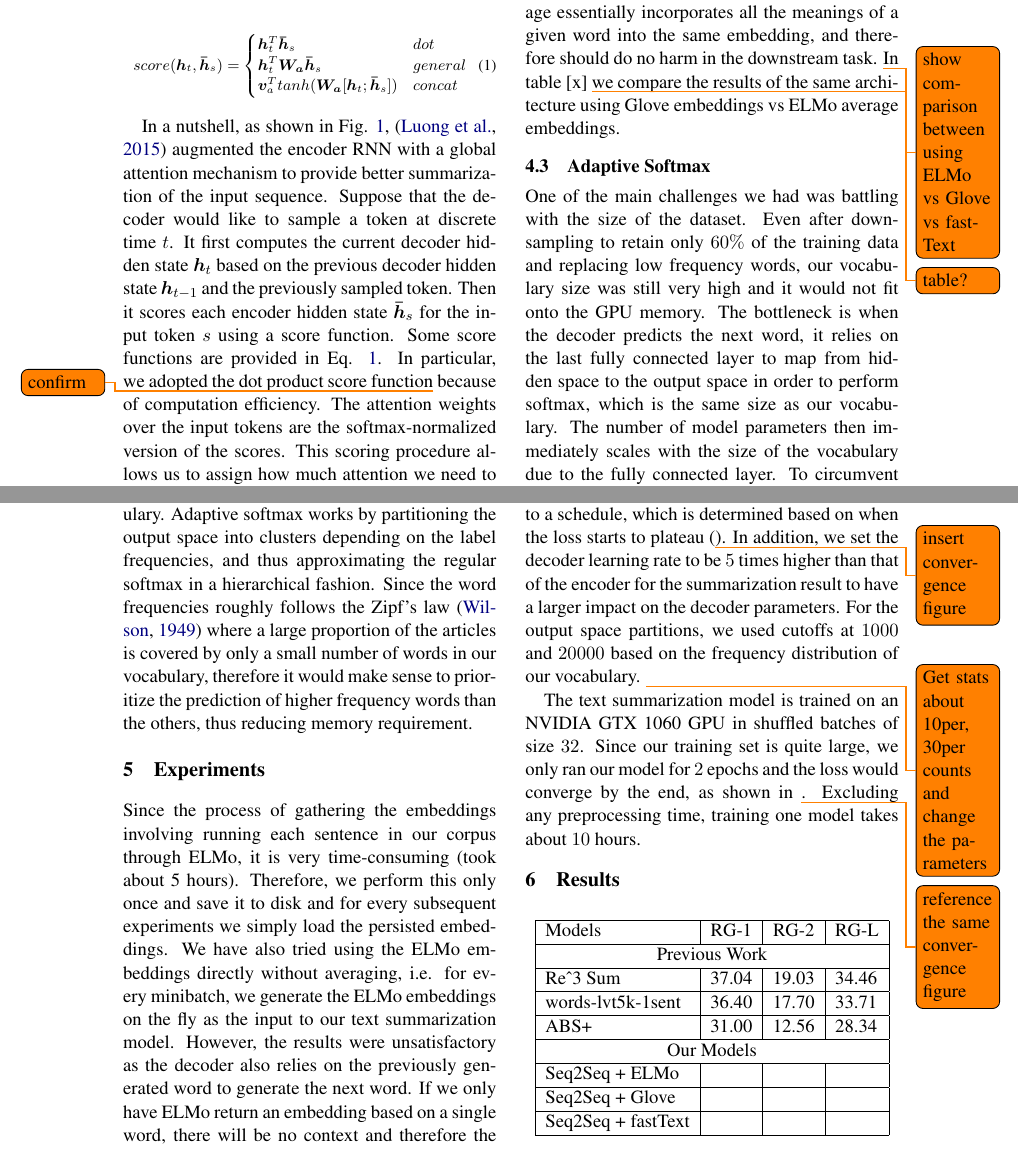
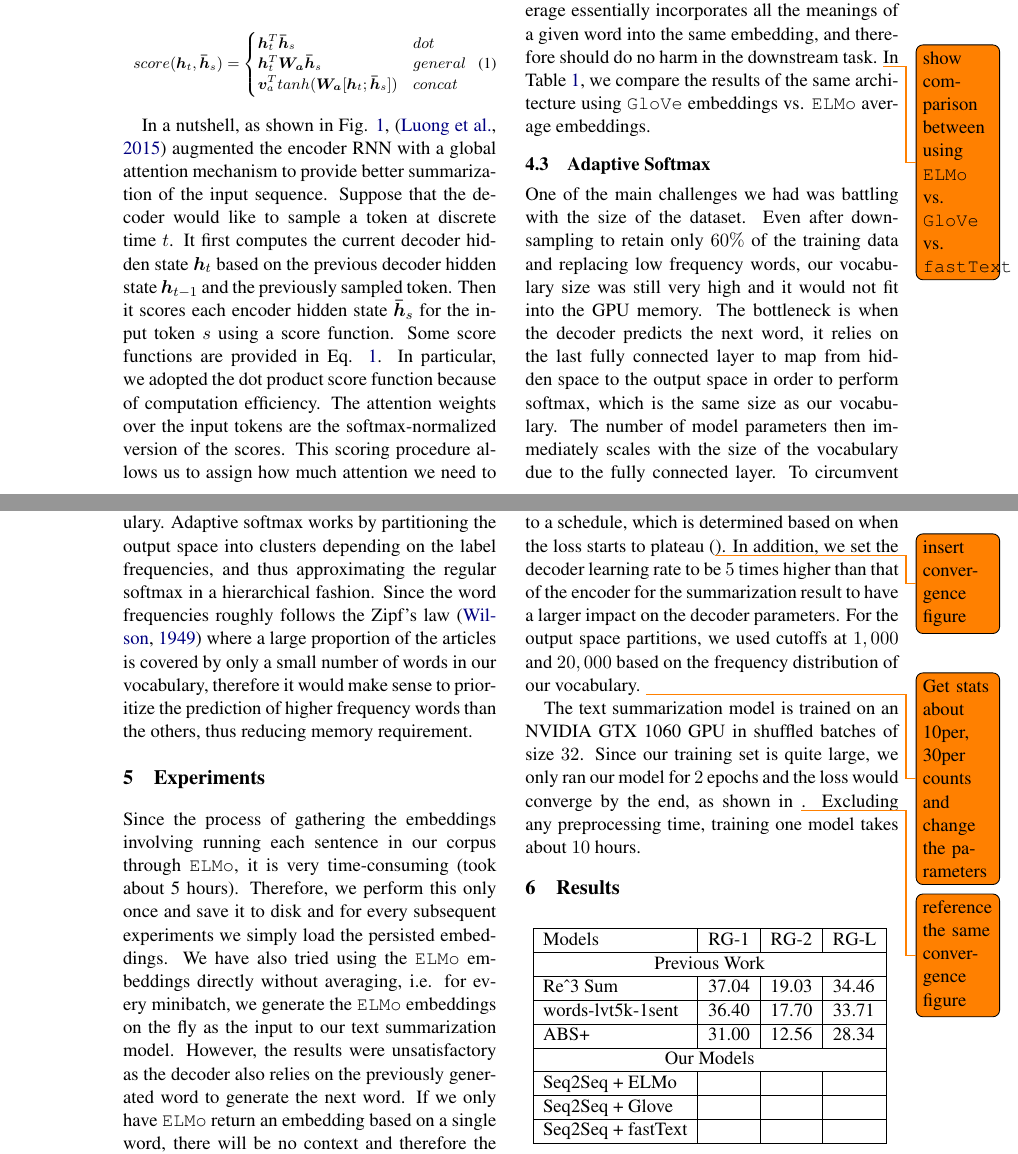
Before and after one commit to mengxixi/ling-530f-final, a LaTeX paper (docs/paper/root.tex, which reads docs/paper/sections/experiments.tex, docs/paper/sections/methods.tex): two parts of pages 3 and 4 of 7, joined at a grey line, cut so that both start at the same text. Compiled offline with pdfLaTeX.

```diff
--- a/docs/paper/sections/experiments.tex
+++ b/docs/paper/sections/experiments.tex
@@ -1,8 +1,8 @@
 \section{Experiments}
 \label{sec: exp}
 
-Since the process of gathering the embeddings involving running each sentence in our corpus through ELMo, it is very time-consuming (took about 5 hours). Therefore, we perform this only once and save it to disk and for every subsequent experiments we simply load the persisted embeddings. We have also tried using the ELMo embeddings directly without averaging, i.e. for every minibatch, we generate the ELMo embeddings on the fly as the input to our text summarization model. However, the results were unsatisfactory as the decoder also relies on the previously generated word to generate the next word. If we only have ELMo return an embedding based on a single word, there will be no context and therefore the embedding would not be very meaningful. Even if we run the entire sequence currently genereated through ELMo, at the beginning of training this sequence would likely be non-sensical, rendering ELMo ineffective and therefore prohibits learning of the decoder as the error accumulates throughout training.
+Since the process of gathering the embeddings involving running each sentence in our corpus through \texttt{ELMo}, it is very time-consuming (took about 5 hours). Therefore, we perform this only once and save it to disk and for every subsequent experiments we simply load the persisted embeddings. We have also tried using the \texttt{ELMo} embeddings directly without averaging, i.e. for every minibatch, we generate the \texttt{ELMo} embeddings on the fly as the input to our text summarization model. However, the results were unsatisfactory as the decoder also relies on the previously generated word to generate the next word. If we only have \texttt{ELMo} return an embedding based on a single word, there will be no context and therefore the embedding would not be very meaningful. Even if we run the entire sequence currently genereated through \texttt{ELMo}, at the beginning of training this sequence would likely be non-sensical, rendering \texttt{ELMo} ineffective and therefore prohibits learning of the decoder as the error accumulates throughout training.
 
-Our model is trained with a 2-layer Gated Recurrent Unit (GRU) on both the encoder and decoder with 200 hidden units for every hidden layer. The adaptive softmax still requires a fully connected layer at the decoder output layer but does not retrict it to be the same size of the vocabulary, we manually tuned it to be 512 for best performance. To avoid the problem of exploding gradients, we monitored the gradients' norm (L2-norm) during training, then clipped the gradients to have a maximum norm of $50.0$. Since our model is quite complicated, to avoid overfitting, we employ regularization techniques such as a weight decay of $0.0001$ and dropout with probability $0.5$ during training. We used the Adam optimizer with an initial learning rate of $0.001$, which we lower by a factor of $0.1$ for $4$ times during training according to a schedule, which is determined based on when the loss starts to plateau (\todo{insert convergence figure}). In addition, we set the decoder learning rate to be $5$ times higher than that of the encoder for the summarization result to have a larger impact on the decoder parameters. For the output space partitions, we used cutoffs at $1000$ and $20000$ based on the frequency distribution of our vocabulary. \todo{Get stats about 10per, 30per counts and change the parameters}
+Our model is trained with a 2-layer Gated Recurrent Unit (GRU) on both the encoder and decoder with $200$ hidden units for every hidden layer. The adaptive softmax still requires a fully connected layer at the decoder output layer but does not retrict it to be the same size of the vocabulary, we manually tuned it to be $512$ for best performance. To avoid the problem of exploding gradients, we monitored the gradients' norm (L2-norm) during training, then clipped the gradients to have a maximum norm of $50.0$. Since our model is quite complicated, to avoid overfitting, we employ regularization techniques such as a weight decay of $0.0001$ and dropout with probability $0.5$ during training. We used the Adam optimizer with an initial learning rate of $0.001$, which we lower by a factor of $0.1$ for $4$ times during training according to a schedule, which is determined based on when the loss starts to plateau (\todo{insert convergence figure}). In addition, we set the decoder learning rate to be $5$ times higher than that of the encoder for the summarization result to have a larger impact on the decoder parameters. For the output space partitions, we used cutoffs at $1,000$ and $20,000$ based on the frequency distribution of our vocabulary. \todo{Get stats about 10per, 30per counts and change the parameters}
 
 The text summarization model is trained on an NVIDIA GTX 1060 GPU in shuffled batches of size $32$. Since our training set is quite large, we only ran our model for $2$ epochs and the loss would converge by the end, as shown in \todo{reference the same convergence figure}. Excluding any preprocessing time, training one model takes about $10$ hours.
--- a/docs/paper/sections/methods.tex
+++ b/docs/paper/sections/methods.tex
@@ -28,12 +28,12 @@
 \end{align}
 \normalsize
 
-In a nutshell, as shown in Fig. \ref{fig: luong2015}, \cite{luong2015effective} augmented the encoder RNN with a global attention mechanism to provide better summarization of the input sequence. Suppose that the decoder would like to sample a token at discrete time $t$. It first computes the current decoder hidden state $\bm{h}_t$ based on the previous decoder hidden state $\bm{h}_{t-1}$ and the previously sampled token. Then it scores each encoder hidden state $\bm{\bar h}_s$ for the input token $s$ using a score function. Some score functions are provided in Eq. \ref{eq: score}. In particular, we adopted the dot product score function\todo{confirm} because of computation efficiency. The attention weights over the input tokens are the softmax-normalized version of the scores. This scoring procedure allows us to assign how much attention we need to decode the current token. Using the encoder input token hidden states $\bm{\bar h}_s$ and the attention weights $\bm{a}_t$, the context vector $\bm{c}_t$ is obtained by a weighted sum of $\bm{\bar h}_s$ by $\bm{a}_t$. As a result, the context vector $\bm{c}_t$ has encoded attentional information of the input sentence. Finally, we concatenate the context vector $\bm{c}_t$ and the current decoder hidden state vector $\bm{h}_t$ and map back to a vector $\bm{\tilde h}_t$ where the dimension of $\bm{\tilde h}_t, \bm{h}_t, \bm{c}_t$ are the same.
+In a nutshell, as shown in Fig. \ref{fig: luong2015}, \cite{luong2015effective} augmented the encoder RNN with a global attention mechanism to provide better summarization of the input sequence. Suppose that the decoder would like to sample a token at discrete time $t$. It first computes the current decoder hidden state $\bm{h}_t$ based on the previous decoder hidden state $\bm{h}_{t-1}$ and the previously sampled token. Then it scores each encoder hidden state $\bm{\bar h}_s$ for the input token $s$ using a score function. Some score functions are provided in Eq. \ref{eq: score}. In particular, we adopted the dot product score function because of computation efficiency. The attention weights over the input tokens are the softmax-normalized version of the scores. This scoring procedure allows us to assign how much attention we need to decode the current token. Using the encoder input token hidden states $\bm{\bar h}_s$ and the attention weights $\bm{a}_t$, the context vector $\bm{c}_t$ is obtained by a weighted sum of $\bm{\bar h}_s$ by $\bm{a}_t$. As a result, the context vector $\bm{c}_t$ has encoded attentional information of the input sentence. Finally, we concatenate the context vector $\bm{c}_t$ and the current decoder hidden state vector $\bm{h}_t$ and map back to a vector $\bm{\tilde h}_t$ where the dimension of $\bm{\tilde h}_t, \bm{h}_t, \bm{c}_t$ are the same.
 
 
 
 \subsection{ELMo Embedding}
-For model input, we used a pretrained ELMo language model \cite{peters2018deep} to generate 256-dimension embeddings for our vocabulary. As discussed earlier, ELMo's main advantage is its ability to generate contextualized word embeddings. In other words, it is able to generate a different embedding for the same word that appears in different contexts. This is crucial as it allows our text summarization model to disambiguate between multiple meanings of a given word, but the implication is that we can no longer use a fixed dictionary as a pretrained embeddings input. To address this issue, we ran every sentence in our training set through the pretrained ELMo model, and save the average of all the embeddings we receive for a given word. One may argue that by taking the average -- thereby having the same embedding for a given word regardless of its context -- defeats the purpose of employing the contextualized representation. However, we believe that the average essentially incorporates all the meanings of a given word into the same embedding, and therefore should do no harm in the downstream task. \todo{show comparison between using ELMo vs Glove vs fastText} In table [x] \todo{table?} we compare the results of the same architecture using Glove embeddings vs ELMo average embeddings.
+For model input, we used a pre-trained \texttt{ELMo} language model \cite{peters2018deep} to generate 256-dimension embeddings for our vocabulary. As discussed earlier, \texttt{ELMo}'s main advantage is its ability to generate contextualized word embeddings. In other words, it is able to generate a different embedding for the same word that appears in different contexts. This is crucial as it allows our text summarization model to disambiguate between multiple meanings of a given word, but the implication is that we can no longer use a fixed dictionary as a pre-trained embeddings input. To address this issue, we ran every sentence in our training set through the pre-trained \texttt{ELMo} model, and save the average of all the embeddings we receive for a given word. One may argue that by taking the average -- thereby having the same embedding for a given word regardless of its context -- defeats the purpose of employing the contextualized representation. However, we believe that the average essentially incorporates all the meanings of a given word into the same embedding, and therefore should do no harm in the downstream task. \todo{show comparison between using \texttt{ELMo} vs. \texttt{GloVe} vs. \texttt{fastText}} In Table \ref{tab: compare_embed}, we compare the results of the same architecture using \texttt{GloVe} embeddings vs. \texttt{ELMo} average embeddings.
 
 \subsection{Adaptive Softmax}
-One of the main challenges we had was battling with the size of the dataset. Even after downsampling to retain only $60\%$ of the training data and replacing low frequency words, our vocabulary size was still very high and it would not fit onto the GPU memory. The bottleneck is when the decoder predicts the next word, it relies on the last fully connected layer to map from hidden space to the output space in order to perform softmax, which is the same size as our vocabulary. The number of model parameters then immediately scales with the size of the vocabulary due to the fully connected layer. To circumvent this issue, we use adaptive softmax which is an efficient approximation to the regular softmax function \cite{grave2016efficient}. This strategy is most effective when the output space is large and highly unbalanced which accurately describes our vocabulary. Adaptive softmax works by partitioning the output space into clusters depending on the label frequencies, and thus approximating the regular softmax in a hierarchical fashion. Since the word frequencies roughly follows the Zipf's law \cite{wilson1949human} where a large proportion of the articles is covered by only a small number of words in our vocabulary, therefore it would make sense to prioritize the prediction of higher frequency words than the others, thus reducing memory requirement.
+One of the main challenges we had was battling with the size of the dataset. Even after downsampling to retain only $60\%$ of the training data and replacing low frequency words, our vocabulary size was still very high and it would not fit into the GPU memory. The bottleneck is when the decoder predicts the next word, it relies on the last fully connected layer to map from hidden space to the output space in order to perform softmax, which is the same size as our vocabulary. The number of model parameters then immediately scales with the size of the vocabulary due to the fully connected layer. To circumvent this issue, we use adaptive softmax which is an efficient approximation to the regular softmax function \cite{grave2016efficient}. This strategy is most effective when the output space is large and highly unbalanced which accurately describes our vocabulary. Adaptive softmax works by partitioning the output space into clusters depending on the label frequencies, and thus approximating the regular softmax in a hierarchical fashion. Since the word frequencies roughly follows the Zipf's law \cite{wilson1949human} where a large proportion of the articles is covered by only a small number of words in our vocabulary, therefore it would make sense to prioritize the prediction of higher frequency words than the others, thus reducing memory requirement.
```
Also changed, not shown: docs/paper/sections/dataset.tex (+1 -1 lines), docs/paper/sections/results.tex (+1 -0 lines), docs/paper/acl2018.bib (line endings or trailing spaces).
